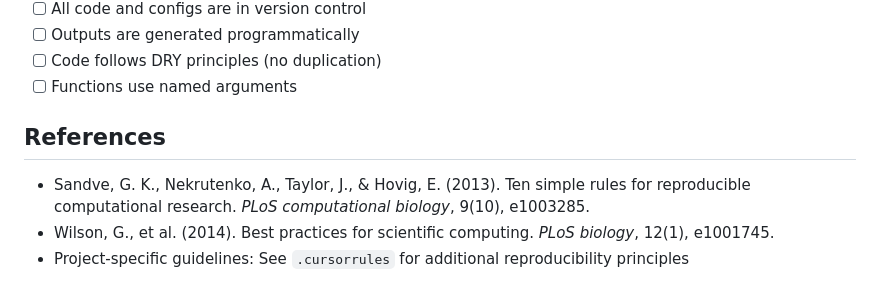
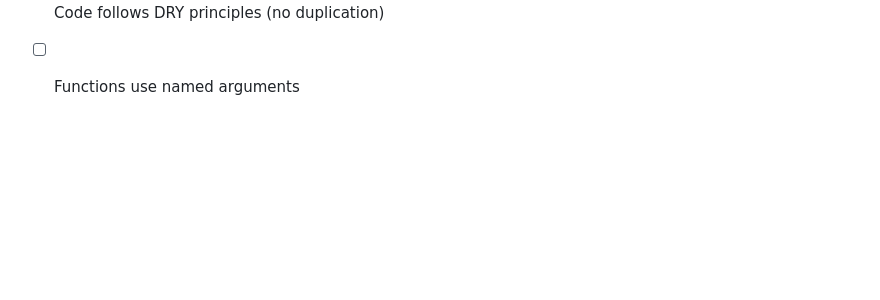
Before and after one commit to kohei-kawaguchi/Economics, a Markdown page: docs/workflow/reproducible_code.md, the part around the change. Drawn GitHub-style; blank space fills up the shorter version.

Commit message:
Remove references section from reproducible_code.md to streamline documentation and focus on key reproducibility principles.

```diff
--- a/docs/workflow/reproducible_code.md
+++ b/docs/workflow/reproducible_code.md
@@ -467,9 +467,3 @@ Before considering code complete, verify:
 - [ ] Outputs are generated programmatically
 - [ ] Code follows DRY principles (no duplication)
 - [ ] Functions use named arguments
-
-## References
-
-- Sandve, G. K., Nekrutenko, A., Taylor, J., & Hovig, E. (2013). Ten simple rules for reproducible computational research. *PLoS computational biology*, 9(10), e1003285.
-- Wilson, G., et al. (2014). Best practices for scientific computing. *PLoS biology*, 12(1), e1001745.
-- Project-specific guidelines: See `.cursorrules` for additional reproducibility principles
```
